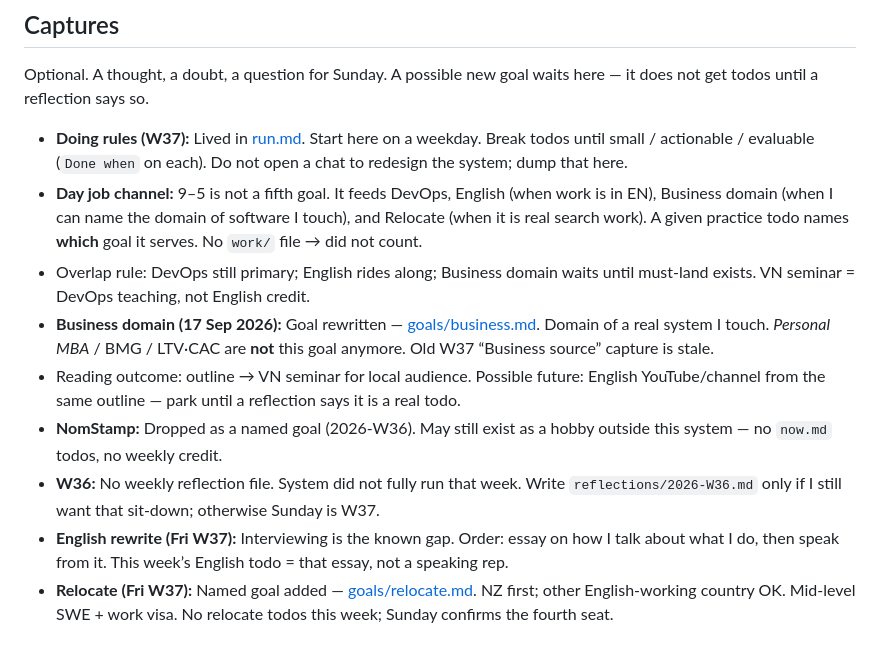
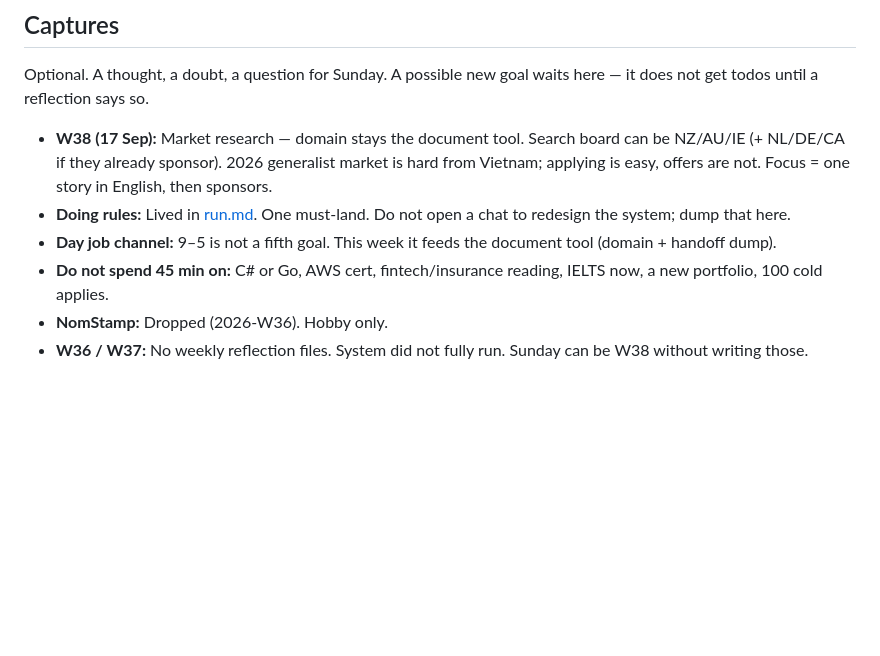
Before and after one commit to milky-way-66/self-learning, a Markdown page: now.md, the part around one of its changes. GitHub-like rendering; blank space fills up the shorter version.

```diff
--- a/now.md
+++ b/now.md
@@ -47,12 +45,9 @@ Not a plan. At most 5. Tag each with a goal. Drop freely.
 
 Optional. A thought, a doubt, a question for Sunday. A possible new goal waits here — it does not get todos until a reflection says so.
 
-- **Doing rules (W37):** Lived in [run.md](run.md). Start here on a weekday. Break todos until small / actionable / evaluable (`Done when` on each). Do not open a chat to redesign the system; dump that here.
-- **Day job channel:** 9–5 is not a fifth goal. It feeds DevOps, English (when work is in EN), Business domain (when I can name the domain of software I touch), and Relocate (when it is real search work). A given practice todo names **which** goal it serves. No `work/` file → did not count.
-- Overlap rule: DevOps still primary; English rides along; Business domain waits until must-land exists. VN seminar = DevOps teaching, not English credit.
-- **Business domain (17 Sep 2026):** Goal rewritten — [goals/business.md](goals/business.md). Domain of a real system I touch. *Personal MBA* / BMG / LTV·CAC are **not** this goal anymore. Old W37 “Business source” capture is stale.
-- Reading outcome: outline → VN seminar for local audience. Possible future: English YouTube/channel from the same outline — park until a reflection says it is a real todo.
-- **NomStamp:** Dropped as a named goal (2026-W36). May still exist as a hobby outside this system — no `now.md` todos, no weekly credit.
-- **W36:** No weekly reflection file. System did not fully run that week. Write `reflections/2026-W36.md` only if I still want that sit-down; otherwise Sunday is W37.
-- **English rewrite (Fri W37):** Interviewing is the known gap. Order: essay on how I talk about what I do, then speak from it. This week’s English todo = that essay, not a speaking rep.
-- **Relocate (Fri W37):** Named goal added — [goals/relocate.md](goals/relocate.md). NZ first; other English-working country OK. Mid-level SWE + work visa. No relocate todos this week; Sunday confirms the fourth seat.
+- **W38 (17 Sep):** Market research — domain stays the document tool. Search board can be NZ/AU/IE (+ NL/DE/CA if they already sponsor). 2026 generalist market is hard from Vietnam; applying is easy, offers are not. Focus = one story in English, then sponsors.
+- **Doing rules:** Lived in [run.md](run.md). One must-land. Do not open a chat to redesign the system; dump that here.
+- **Day job channel:** 9–5 is not a fifth goal. This week it feeds the document tool (domain + handoff dump).
+- **Do not spend 45 min on:** C# or Go, AWS cert, fintech/insurance reading, IELTS now, a new portfolio, 100 cold applies.
+- **NomStamp:** Dropped (2026-W36). Hobby only.
+- **W36 / W37:** No weekly reflection files. System did not fully run. Sunday can be W38 without writing those.
```
Also changed, not shown: other parts of now.md (+18 -20 lines).
